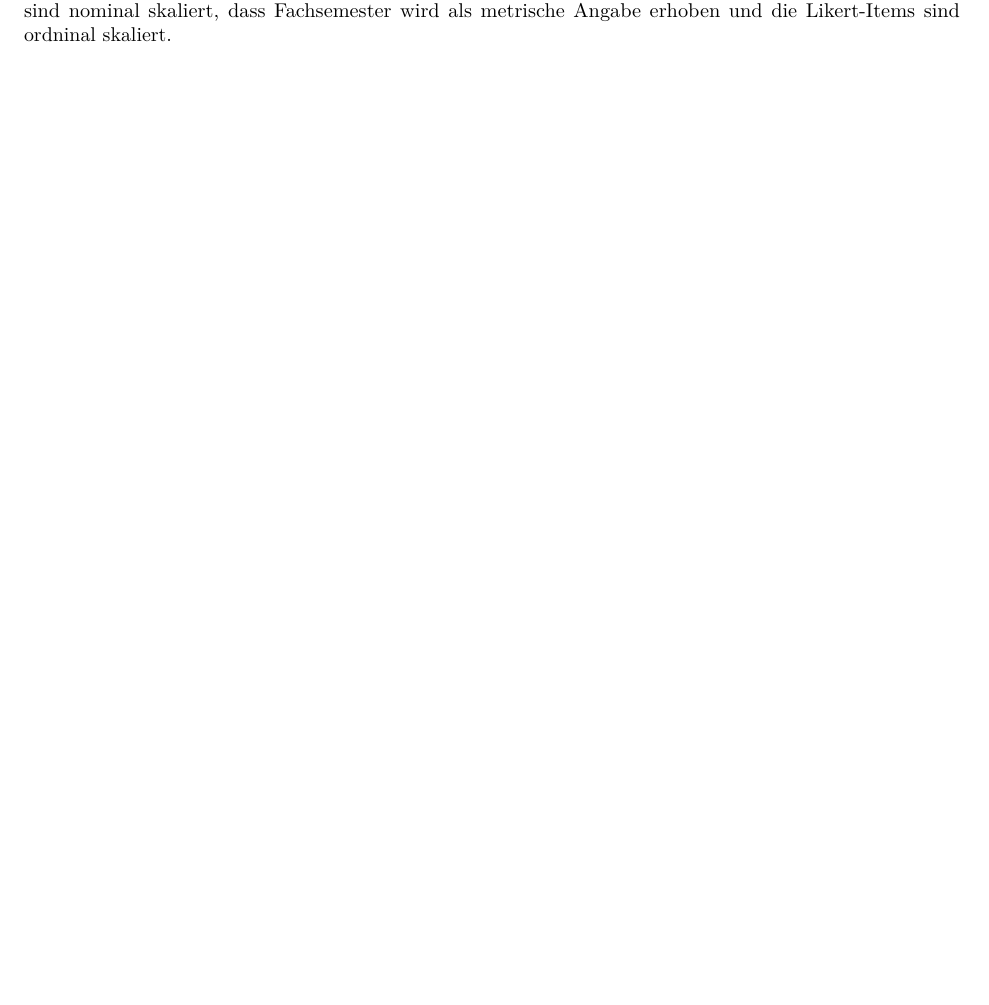
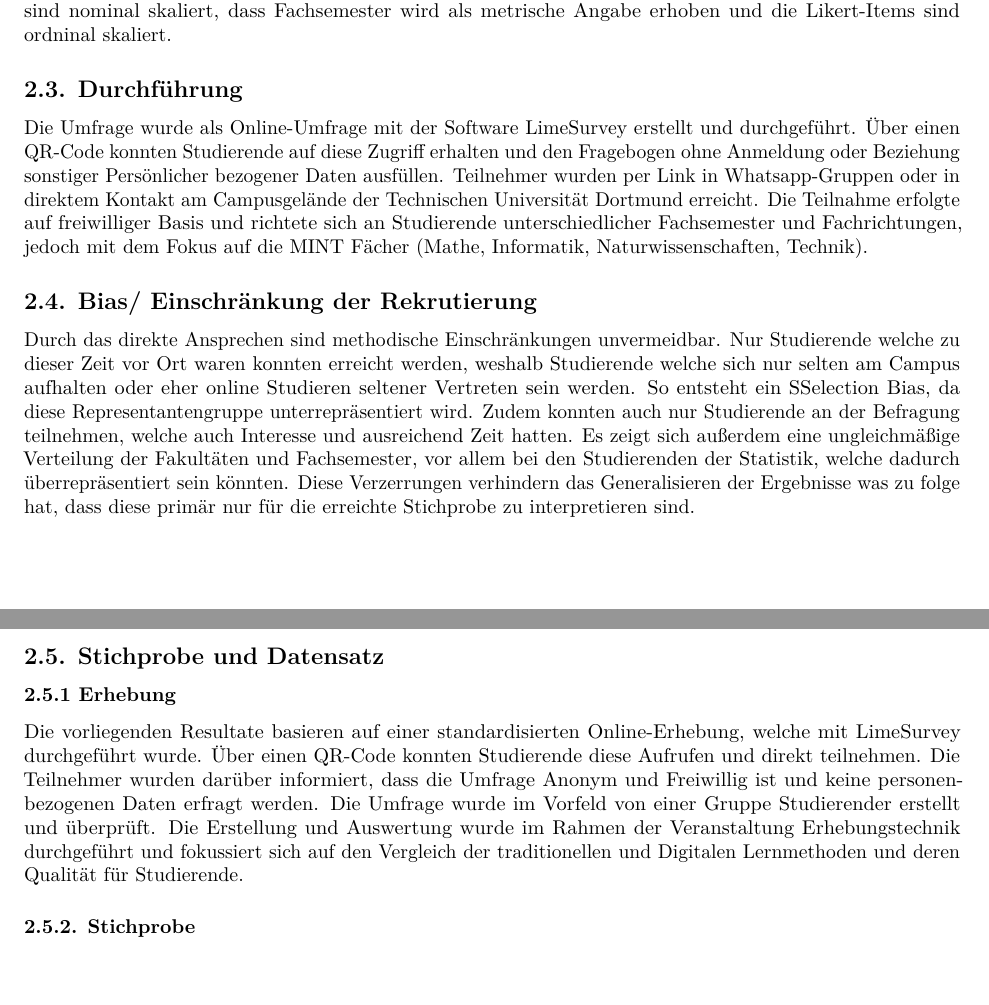
Before and after one commit to JohnWilhelm2004/Erhebungstechnik, an R Markdown document (Bericht/Bericht_Erhebungstechnik.Rmd): part of page 2 of 2 before the commit and two parts of pages 2 and 3 of 3 after it, the two joined at a grey line, cut so that both start at the same text, the shorter picture padded with empty space. Rendered offline with R 4.5, knitr and Pandoc, then LaTeX, with nearby package versions.

Commit message:
Bericht update zu Punkt 2

```diff
--- a/Bericht/Bericht_Erhebungstechnik.Rmd
+++ b/Bericht/Bericht_Erhebungstechnik.Rmd
@@ -35,3 +35,19 @@ Um die Leitfragen zu beantworten, wurde ein Online-Fragebogen genutzt, welcher s
 
 Der Fragebogen ist thematisch unterteilt worden, damit die Auswertung strukturierter stattfinden kann. Zu Beginn wird die Angkerfrage gestellt, welche direkt eine ehrliche Reflektion des Befragten über deren Studienzufriedenheit fordert. Um Unterschiede in den Fachrichtungen berücksichtigen zu können werden studienbezogene Angaben erhoben (u.a. Fakultät, Fachsemester und angestrebter Abschluss). Anschließend werden mehrere Itemblöcke in Form von Likert-Skalen verwendet, um die zentralen Fragen der zu erfassen. Diese beinhalten Fragen zur Einstellung gegenüber der Struktur und dem Übungsbetrieb der Kurse, wie die Meinung zu verpflichtenden Übungen. Zudem werden mit einer Matrixfrage die Nutzungshäufigkeiten der Materialen, welche sich aus Skripte, eigenen Mitschriften, Videos, Übungsaufgaben mit Musterlösungen, Altklausuren, Fachbüchern, Online-Videos und Chatbots zusammenstellen, erhoben. Danach wird die Qualitäts- und Wirkempfindung dieser Materialien erfasst, hinsichtlich Verständlichkeit, Struktur, rechtzeitiger Verfügbarkeit, Lernunterstützung und Lernaufwand. Im Anschluss werden wieder per Likert-Skalen prüfungsbezogene Aspekte wie die Sicherheit zum reichlichen Verständnis der Inhalte in hinsicht auf die nächste Prüfung. Abschließen gibt es die Möglichkeit in einem Textfeld eine Rückmeldung zur Umfrage zu geben.\
 Die Fragen können meistens auf einer fünfstufigen Antwortskala beantwortet werden. Dabei konnte man von zwischen "stimme überhaupt nicht zu" bis zu "stimme voll und ganz zu" bei Zustimmungsaussagen und zwischen "gar nicht" bis "immer" bei Nutzungshäufigkeiten wählen. Die Variablen Fakultät und Abschluss sind nominal skaliert, dass Fachsemester wird als metrische Angabe erhoben und die Likert-Items sind ordninal skaliert.
+
+## 2.3. Durchführung
+
+Die Umfrage wurde als Online-Umfrage mit der Software LimeSurvey erstellt und durchgeführt. Über einen QR-Code konnten Studierende auf diese Zugriff erhalten und den Fragebogen ohne Anmeldung oder Beziehung sonstiger Persönlicher bezogener Daten ausfüllen. Teilnehmer wurden per Link in Whatsapp-Gruppen oder in direktem Kontakt am Campusgelände der Technischen Universität Dortmund erreicht. Die Teilnahme erfolgte auf freiwilliger Basis und richtete sich an Studierende unterschiedlicher Fachsemester und Fachrichtungen, jedoch mit dem Fokus auf die MINT Fächer (Mathe, Informatik, Naturwissenschaften, Technik).
+
+## 2.4. Bias/ Einschränkung der Rekrutierung
+
+Durch das direkte Ansprechen sind methodische Einschränkungen unvermeidbar. Nur Studierende welche zu dieser Zeit vor Ort waren konnten erreicht werden, weshalb Studierende welche sich nur selten am Campus aufhalten oder eher online Studieren seltener Vertreten sein werden. So entsteht ein SSelection Bias, da diese Representantengruppe unterrepräsentiert wird. Zudem konnten auch nur Studierende an der Befragung teilnehmen, welche auch Interesse und ausreichend Zeit hatten. Es zeigt sich außerdem eine ungleichmäßige Verteilung der Fakultäten und Fachsemester, vor allem bei den Studierenden der Statistik, welche dadurch überrepräsentiert sein könnten. Diese Verzerrungen verhindern das Generalisieren der Ergebnisse was zu folge hat, dass diese primär nur für die erreichte Stichprobe zu interpretieren sind.
+
+## 2.5. Stichprobe und Datensatz
+
+### 2.5.1 Erhebung
+
+Die vorliegenden Resultate basieren auf einer standardisierten Online-Erhebung, welche mit LimeSurvey durchgeführt wurde. Über einen QR-Code konnten Studierende diese Aufrufen und direkt teilnehmen. Die Teilnehmer wurden darüber informiert, dass die Umfrage Anonym und Freiwillig ist und keine personenbezogenen Daten erfragt werden. Die Umfrage wurde im Vorfeld von einer Gruppe Studierender erstellt und überprüft. Die Erstellung und Auswertung wurde im Rahmen der Veranstaltung Erhebungstechnik durchgeführt und fokussiert sich auf den Vergleich der traditionellen und Digitalen Lernmethoden und deren Qualität für Studierende.
+
+### 2.5.2. Stichprobe
```
